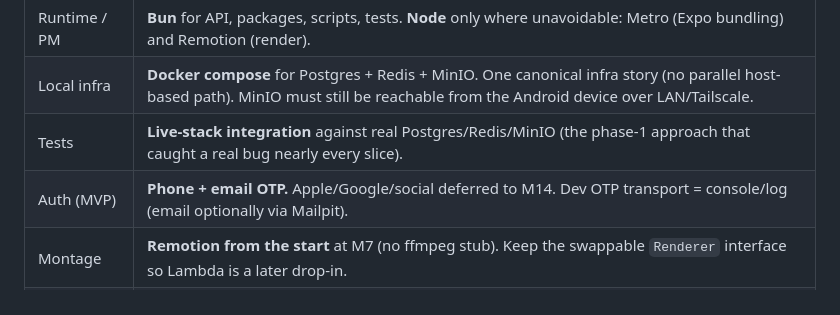
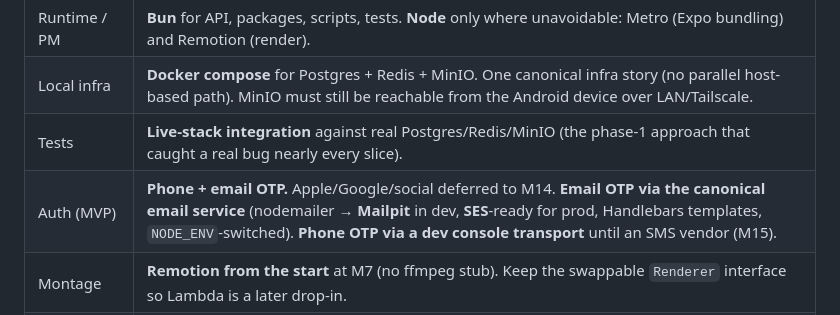
Before and after one commit to KeenanFernandes2000/twenty4, a Markdown page: reference/milestones/README.md, the part around the change. Drawn GitHub-style.

```diff
--- a/reference/milestones/README.md
+++ b/reference/milestones/README.md
@@ -15,7 +15,7 @@ Individual, detailed planning files for each MVP milestone. Derived from `refere
 | Runtime / PM | **Bun** for API, packages, scripts, tests. **Node** only where unavoidable: Metro (Expo bundling) and Remotion (render). |
 | Local infra | **Docker compose** for Postgres + Redis + MinIO. One canonical infra story (no parallel host-based path). MinIO must still be reachable from the Android device over LAN/Tailscale. |
 | Tests | **Live-stack integration** against real Postgres/Redis/MinIO (the phase-1 approach that caught a real bug nearly every slice). |
-| Auth (MVP) | **Phone + email OTP.** Apple/Google/social deferred to M14. Dev OTP transport = console/log (email optionally via Mailpit). |
+| Auth (MVP) | **Phone + email OTP.** Apple/Google/social deferred to M14. **Email OTP via the canonical email service** (nodemailer → **Mailpit** in dev, **SES**-ready for prod, Handlebars templates, `NODE_ENV`-switched). **Phone OTP via a dev console transport** until an SMS vendor (M15). |
 | Montage | **Remotion from the start** at M7 (no ffmpeg stub). Keep the swappable `Renderer` interface so Lambda is a later drop-in. |
 | Sample media | Provided by the user in a tracked **`fixtures/sample-media/`** folder (~10–30 mixed photos/videos). Used for montage testing in **M6 (import)** and **M7 (render)**. |
 | Design | **Reuse the Ember design tokens** extracted from `reference/Spool.html` (dark theme: colors, fonts, spacing), re-implemented in React Native. |
```
Also changed, not shown: reference/milestones/M0-foundations.md (+3 -2 lines), reference/milestones/M2-auth.md (+13 -9 lines).
